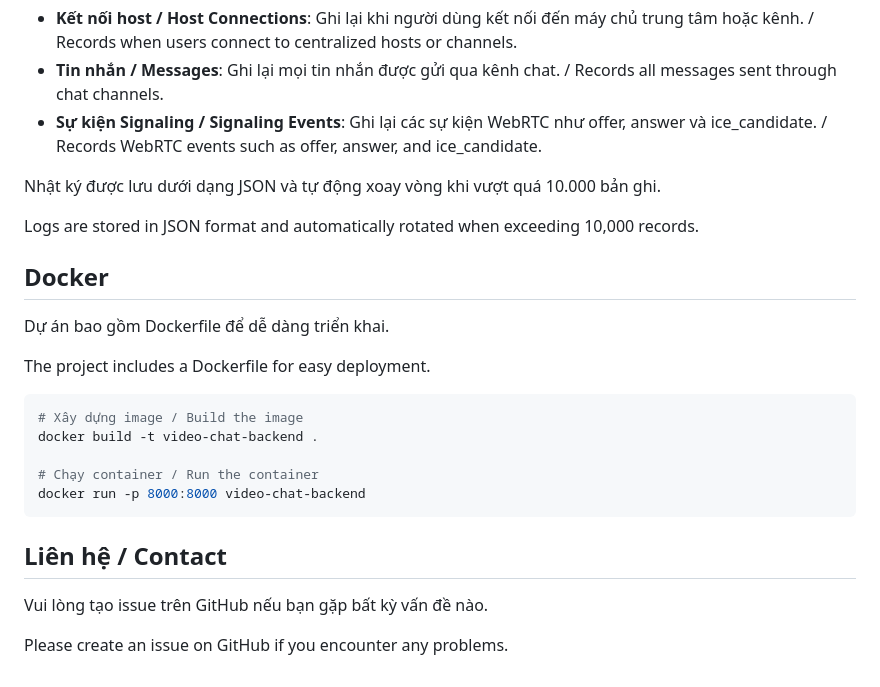
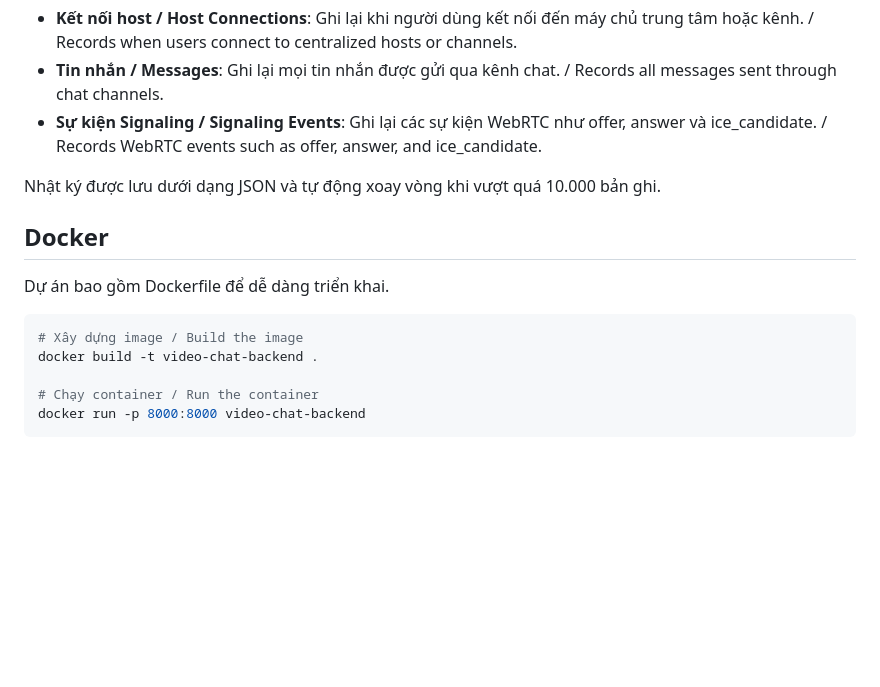
Before and after one commit to DuyPhuongDev/Computer-network, a Markdown page: README.md, the part around one of its changes. Drawn GitHub-style; blank space fills up the shorter version.

````diff
--- a/README.md
+++ b/README.md
@@ -91,13 +87,9 @@ The backend integrates a comprehensive logging system to track:
 
 Nhật ký được lưu dưới dạng JSON và tự động xoay vòng khi vượt quá 10.000 bản ghi.
 
-Logs are stored in JSON format and automatically rotated when exceeding 10,000 records.
-
 ## Docker
 
 Dự án bao gồm Dockerfile để dễ dàng triển khai.
-
-The project includes a Dockerfile for easy deployment.
 
 ```bash
 # Xây dựng image / Build the image
@@ -106,9 +98,3 @@ docker build -t video-chat-backend .
 # Chạy container / Run the container
 docker run -p 8000:8000 video-chat-backend
 ```
-
-## Liên hệ / Contact
-
-Vui lòng tạo issue trên GitHub nếu bạn gặp bất kỳ vấn đề nào.
-
-Please create an issue on GitHub if you encounter any problems.
````
Also changed, not shown: other parts of README.md (+16 -20 lines).
